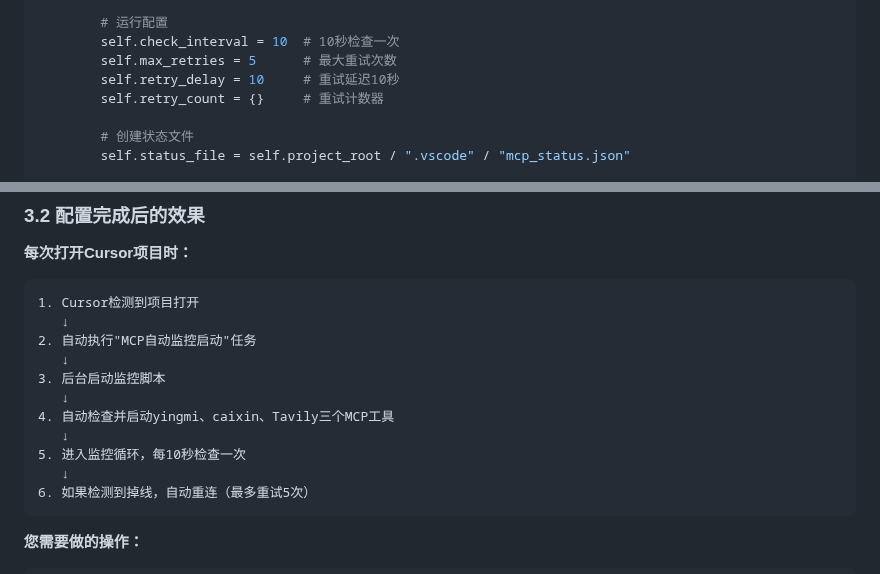
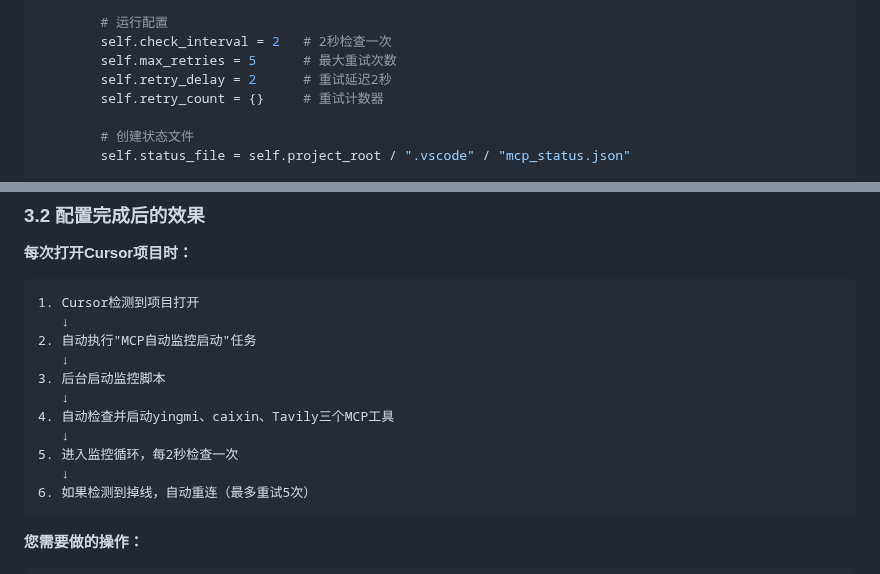
Before and after one commit to a2395663320-crypto/ai-fund-report-center, a Markdown page: 报告/20250928/20250928-专报-Cursor开机自动重连MCP工具完整配置指南.md, 2 parts joined by grey strips. Rendered like a GitHub page.

Commit message:
🤖 自动推送: 2025-09-28 22:30:02

````diff
--- a/报告/20250928/20250928-专报-Cursor开机自动重连MCP工具完整配置指南.md
+++ b/报告/20250928/20250928-专报-Cursor开机自动重连MCP工具完整配置指南.md
@@ -127,9 +127,9 @@ class MCPAutoMonitor:
         }
 
         # 运行配置
-        self.check_interval = 10  # 10秒检查一次
+        self.check_interval = 2   # 2秒检查一次
         self.max_retries = 5      # 最大重试次数
-        self.retry_delay = 10     # 重试延迟10秒
+        self.retry_delay = 2      # 重试延迟2秒
         self.retry_count = {}     # 重试计数器
 
         # 创建状态文件
@@ -396,7 +396,7 @@ C:\Users\ZEN\Desktop\X1基金\
    ↓
 4. 自动检查并启动yingmi、caixin、Tavily三个MCP工具
    ↓
-5. 进入监控循环，每10秒检查一次
+5. 进入监控循环，每2秒检查一次
    ↓
 6. 如果检测到掉线，自动重连（最多重试5次）
 ```
````
